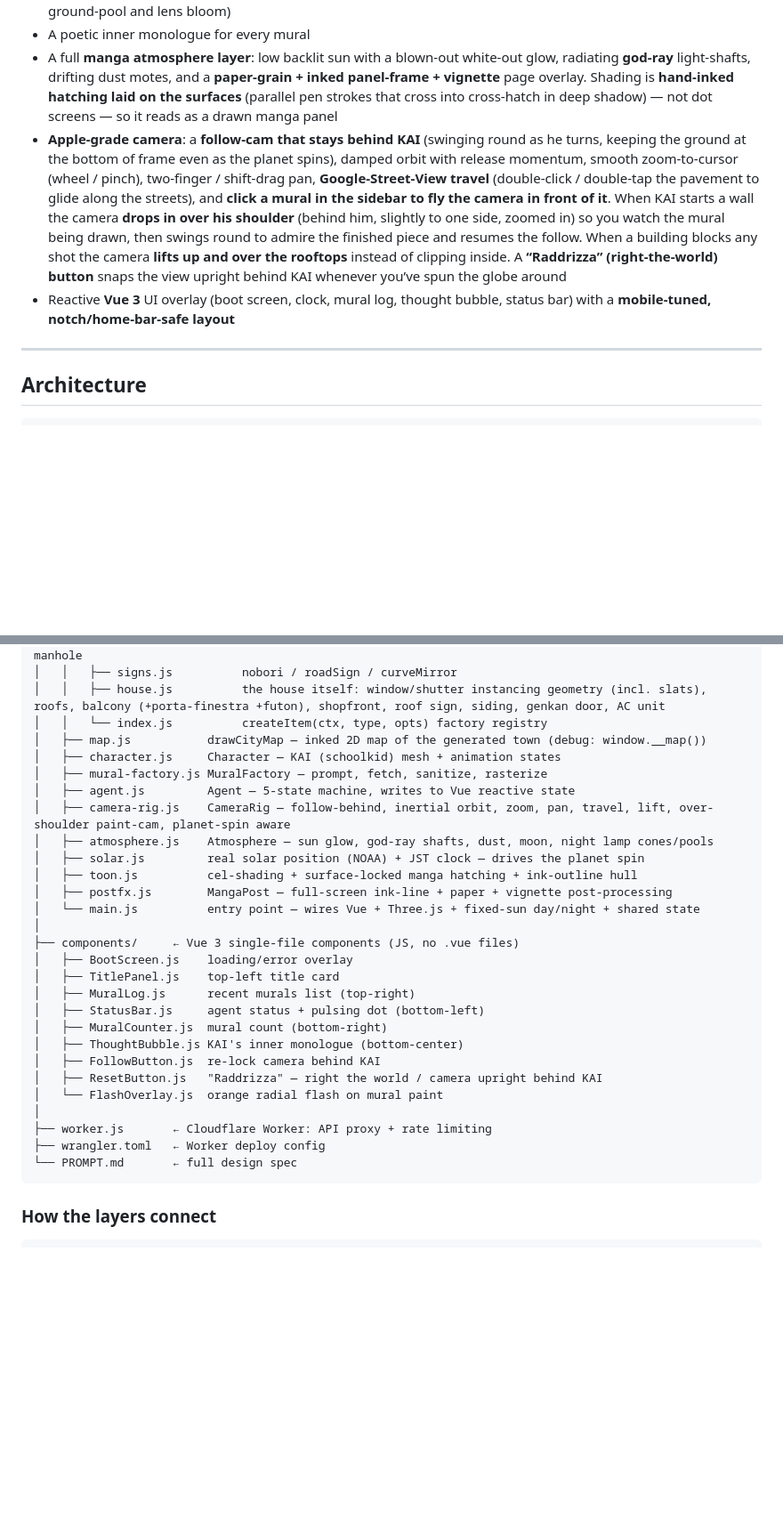
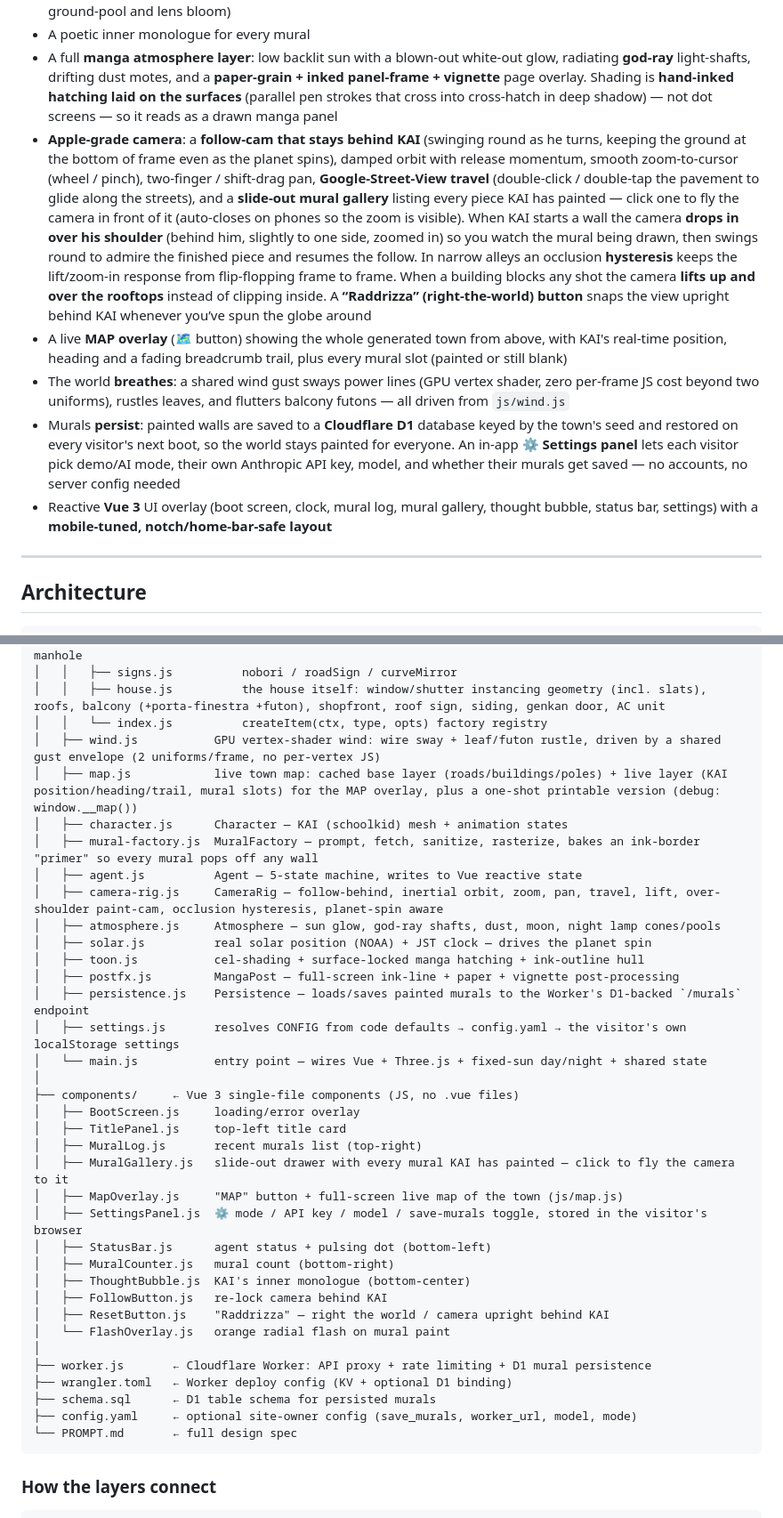
Before and after one commit to umbertocicero/ai-muralist, a Markdown page: README.md, 2 parts joined by grey strips. Shown at 89% size. GitHub-like rendering; blank space fills up the shorter version.

Commit message:
README: document wind, live map, mural gallery, D1 persistence, settings panel
Several features shipped in recent commits (js/wind.js, the live MAP
overlay, the mural gallery drawer, D1 persistence, the Settings panel)
were never reflected in the architecture doc or feature list. Also
fixed two stale config docs: camRadius default was 26, code has been
22 for a while; camOrbitSpeed doesn't exist in config.js anymore
(replaced by camFollowSpin).

````diff
--- a/README.md
+++ b/README.md
@@ -24,8 +24,11 @@ A manga schoolkid named **KAI** — white short-sleeve shirt, dark shorts, backp
 - At **night the streetlamps switch on**, each casting a soft **downward cone of light** onto the lane (plus a warm ground-pool and lens bloom)
 - A poetic inner monologue for every mural
 - A full **manga atmosphere layer**: low backlit sun with a blown-out white-out glow, radiating **god-ray** light-shafts, drifting dust motes, and a **paper-grain + inked panel-frame + vignette** page overlay. Shading is **hand-inked hatching laid on the surfaces** (parallel pen strokes that cross into cross-hatch in deep shadow) — not dot screens — so it reads as a drawn manga panel
-- **Apple-grade camera**: a **follow-cam that stays behind KAI** (swinging round as he turns, keeping the ground at the bottom of frame even as the planet spins), damped orbit with release momentum, smooth zoom-to-cursor (wheel / pinch), two-finger / shift-drag pan, **Google-Street-View travel** (double-click / double-tap the pavement to glide along the streets), and **click a mural in the sidebar to fly the camera in front of it**. When KAI starts a wall the camera **drops in over his shoulder** (behind him, slightly to one side, zoomed in) so you watch the mural being drawn, then swings round to admire the finished piece and resumes the follow. When a building blocks any shot the camera **lifts up and over the rooftops** instead of clipping inside. A **“Raddrizza” (right-the-world) button** snaps the view upright behind KAI whenever you’ve spun the globe around
-- Reactive **Vue 3** UI overlay (boot screen, clock, mural log, thought bubble, status bar) with a **mobile-tuned, notch/home-bar-safe layout**
+- **Apple-grade camera**: a **follow-cam that stays behind KAI** (swinging round as he turns, keeping the ground at the bottom of frame even as the planet spins), damped orbit with release momentum, smooth zoom-to-cursor (wheel / pinch), two-finger / shift-drag pan, **Google-Street-View travel** (double-click / double-tap the pavement to glide along the streets), and a **slide-out mural gallery** listing every piece KAI has painted — click one to fly the camera in front of it (auto-closes on phones so the zoom is visible). When KAI starts a wall the camera **drops in over his shoulder** (behind him, slightly to one side, zoomed in) so you watch the mural being drawn, then swings round to admire the finished piece and resumes the follow. In narrow alleys an occlusion **hysteresis** keeps the lift/zoom-in response from flip-flopping frame to frame. When a building blocks any shot the camera **lifts up and over the rooftops** instead of clipping inside. A **“Raddrizza” (right-the-world) button** snaps the view upright behind KAI whenever you’ve spun the globe around
+- A live **MAP overlay** (🗺 button) showing the whole generated town from above, with KAI's real-time position, heading and a fading breadcrumb trail, plus every mural slot (painted or still blank)
+- The world **breathes**: a shared wind gust sways power lines (GPU vertex shader, zero per-frame JS cost beyond two uniforms), rustles leaves, and flutters balcony futons — all driven from `js/wind.js`
+- Murals **persist**: painted walls are saved to a **Cloudflare D1** database keyed by the town's seed and restored on every visitor's next boot, so the world stays painted for everyone. An in-app **⚙ Settings panel** lets each visitor pick demo/AI mode, their own Anthropic API key, model, and whether their murals get saved — no accounts, no server config needed
+- Reactive **Vue 3** UI overlay (boot screen, clock, mural log, mural gallery, thought bubble, status bar, settings) with a **mobile-tuned, notch/home-bar-safe layout**
 
 ---
 
@@ -49,30 +52,38 @@ index.html          ← minimal shell: importmap + two <div>s + one <script>
 │   │   ├── signs.js          nobori / roadSign / curveMirror
 │   │   ├── house.js          the house itself: window/shutter instancing geometry (incl. slats), roofs, balcony (+porta-finestra +futon), shopfront, roof sign, siding, genkan door, AC unit
 │   │   └── index.js          createItem(ctx, type, opts) factory registry
-│   ├── map.js           drawCityMap — inked 2D map of the generated town (debug: window.__map())
-│   ├── character.js     Character — KAI (schoolkid) mesh + animation states
-│   ├── mural-factory.js MuralFactory — prompt, fetch, sanitize, rasterize
-│   ├── agent.js         Agent — 5-state machine, writes to Vue reactive state
-│   ├── camera-rig.js    CameraRig — follow-behind, inertial orbit, zoom, pan, travel, lift, over-shoulder paint-cam, planet-spin aware
-│   ├── atmosphere.js    Atmosphere — sun glow, god-ray shafts, dust, moon, night lamp cones/pools
-│   ├── solar.js         real solar position (NOAA) + JST clock — drives the planet spin
-│   ├── toon.js          cel-shading + surface-locked manga hatching + ink-outline hull
-│   ├── postfx.js        MangaPost — full-screen ink-line + paper + vignette post-processing
-│   └── main.js          entry point — wires Vue + Three.js + fixed-sun day/night + shared state
+│   ├── wind.js           GPU vertex-shader wind: wire sway + leaf/futon rustle, driven by a shared gust envelope (2 uniforms/frame, no per-vertex JS)
+│   ├── map.js            live town map: cached base layer (roads/buildings/poles) + live layer (KAI position/heading/trail, mural slots) for the MAP overlay, plus a one-shot printable version (debug: window.__map())
+│   ├── character.js      Character — KAI (schoolkid) mesh + animation states
+│   ├── mural-factory.js  MuralFactory — prompt, fetch, sanitize, rasterize, bakes an ink-border "primer" so every mural pops off any wall
+│   ├── agent.js          Agent — 5-state machine, writes to Vue reactive state
+│   ├── camera-rig.js     CameraRig — follow-behind, inertial orbit, zoom, pan, travel, lift, over-shoulder paint-cam, occlusion hysteresis, planet-spin aware
+│   ├── atmosphere.js     Atmosphere — sun glow, god-ray shafts, dust, moon, night lamp cones/pools
+│   ├── solar.js          real solar position (NOAA) + JST clock — drives the planet spin
+│   ├── toon.js           cel-shading + surface-locked manga hatching + ink-outline hull
+│   ├── postfx.js         MangaPost — full-screen ink-line + paper + vignette post-processing
+│   ├── persistence.js    Persistence — loads/saves painted murals to the Worker's D1-backed `/murals` endpoint
+│   ├── settings.js       resolves CONFIG from code defaults → config.yaml → the visitor's own localStorage settings
+│   └── main.js           entry point — wires Vue + Three.js + fixed-sun day/night + shared state
 │
 ├── components/     ← Vue 3 single-file components (JS, no .vue files)
-│   ├── BootScreen.js    loading/error overlay
-│   ├── TitlePanel.js    top-left title card
-│   ├── MuralLog.js      recent murals list (top-right)
-│   ├── StatusBar.js     agent status + pulsing dot (bottom-left)
-│   ├── MuralCounter.js  mural count (bottom-right)
-│   ├── ThoughtBubble.js KAI's inner monologue (bottom-center)
-│   ├── FollowButton.js  re-lock camera behind KAI
-│   ├── ResetButton.js   "Raddrizza" — right the world / camera upright behind KAI
-│   └── FlashOverlay.js  orange radial flash on mural paint
+│   ├── BootScreen.js     loading/error overlay
+│   ├── TitlePanel.js     top-left title card
+│   ├── MuralLog.js       recent murals list (top-right)
+│   ├── MuralGallery.js   slide-out drawer with every mural KAI has painted — click to fly the camera to it
+│   ├── MapOverlay.js     "MAP" button + full-screen live map of the town (js/map.js)
+│   ├── SettingsPanel.js  ⚙ mode / API key / model / save-murals toggle, stored in the visitor's browser
+│   ├── StatusBar.js      agent status + pulsing dot (bottom-left)
+│   ├── MuralCounter.js   mural count (bottom-right)
+│   ├── ThoughtBubble.js  KAI's inner monologue (bottom-center)
+│   ├── FollowButton.js   re-lock camera behind KAI
+│   ├── ResetButton.js    "Raddrizza" — right the world / camera upright behind KAI
+│   └── FlashOverlay.js   orange radial flash on mural paint
 │
-├── worker.js       ← Cloudflare Worker: API proxy + rate limiting
-├── wrangler.toml   ← Worker deploy config
+├── worker.js       ← Cloudflare Worker: API proxy + rate limiting + D1 mural persistence
+├── wrangler.toml   ← Worker deploy config (KV + optional D1 binding)
+├── schema.sql      ← D1 table schema for persisted murals
+├── config.yaml     ← optional site-owner config (save_murals, worker_url, model, mode)
 └── PROMPT.md       ← full design spec
 ```
 
````
Also changed, not shown: other parts of README.md (+3 -2 lines).
